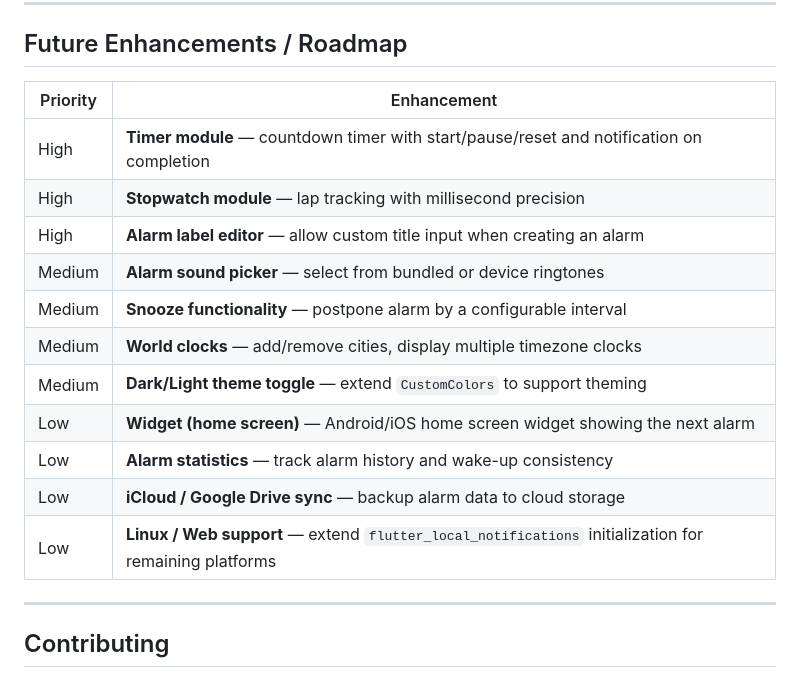
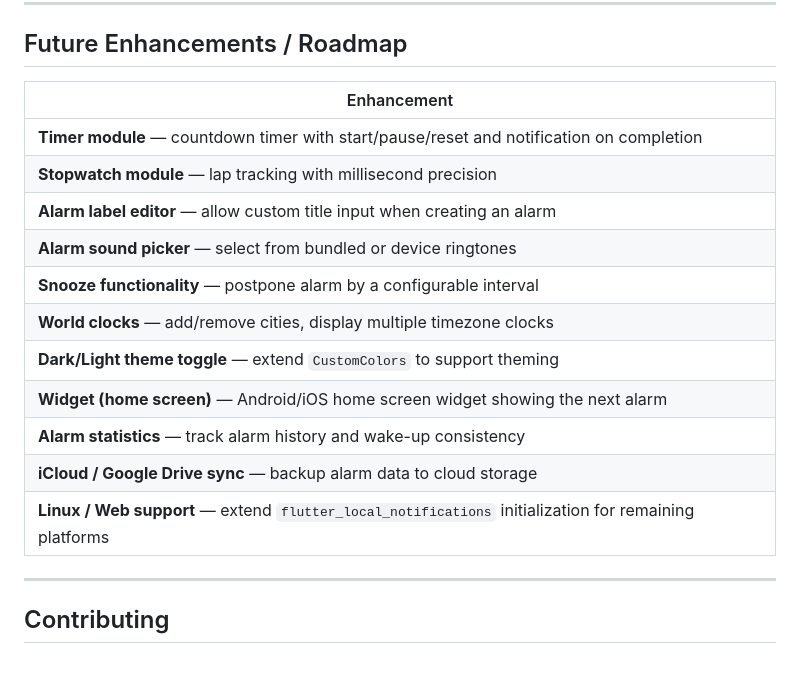
Before and after one commit to SBK-07/alarm-clock-flutter, a Markdown page: README.md, the part around the change. Drawn GitHub-style.

```diff
--- a/README.md
+++ b/README.md
@@ -256,19 +256,19 @@ alarm-clock-flutter/
 
 ## Future Enhancements / Roadmap
 
-| Priority | Enhancement |
-|---|---|
-| High | **Timer module** — countdown timer with start/pause/reset and notification on completion |
-| High | **Stopwatch module** — lap tracking with millisecond precision |
-| High | **Alarm label editor** — allow custom title input when creating an alarm |
-| Medium | **Alarm sound picker** — select from bundled or device ringtones |
-| Medium | **Snooze functionality** — postpone alarm by a configurable interval |
-| Medium | **World clocks** — add/remove cities, display multiple timezone clocks |
-| Medium | **Dark/Light theme toggle** — extend `CustomColors` to support theming |
-| Low | **Widget (home screen)** — Android/iOS home screen widget showing the next alarm |
-| Low | **Alarm statistics** — track alarm history and wake-up consistency |
-| Low | **iCloud / Google Drive sync** — backup alarm data to cloud storage |
-| Low | **Linux / Web support** — extend `flutter_local_notifications` initialization for remaining platforms |
+| Enhancement |
+|---|
+| **Timer module** — countdown timer with start/pause/reset and notification on completion |
+| **Stopwatch module** — lap tracking with millisecond precision |
+| **Alarm label editor** — allow custom title input when creating an alarm |
+| **Alarm sound picker** — select from bundled or device ringtones |
+| **Snooze functionality** — postpone alarm by a configurable interval |
+| **World clocks** — add/remove cities, display multiple timezone clocks |
+| **Dark/Light theme toggle** — extend `CustomColors` to support theming |
+| **Widget (home screen)** — Android/iOS home screen widget showing the next alarm |
+| **Alarm statistics** — track alarm history and wake-up consistency |
+| **iCloud / Google Drive sync** — backup alarm data to cloud storage |
+| **Linux / Web support** — extend `flutter_local_notifications` initialization for remaining platforms |
 
 ---
 
```
